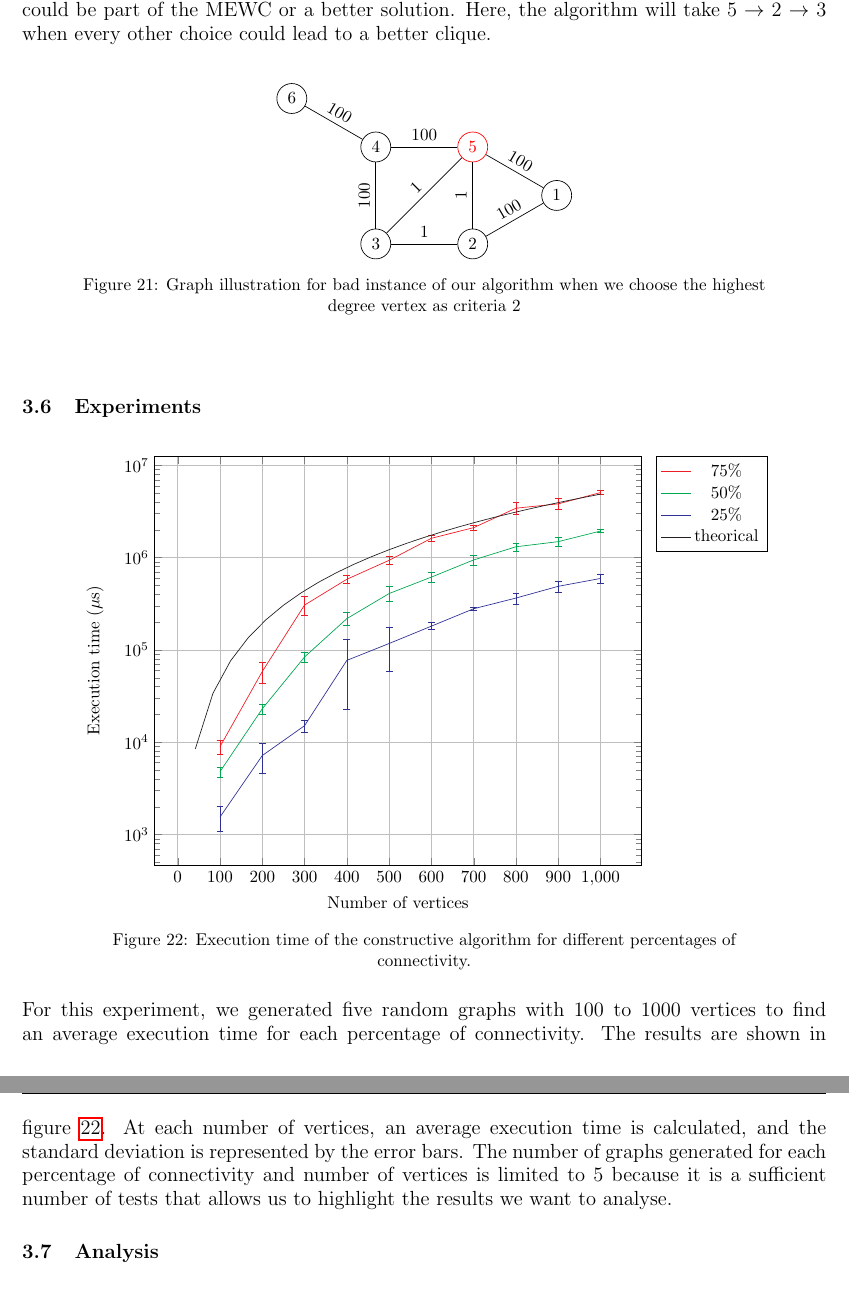
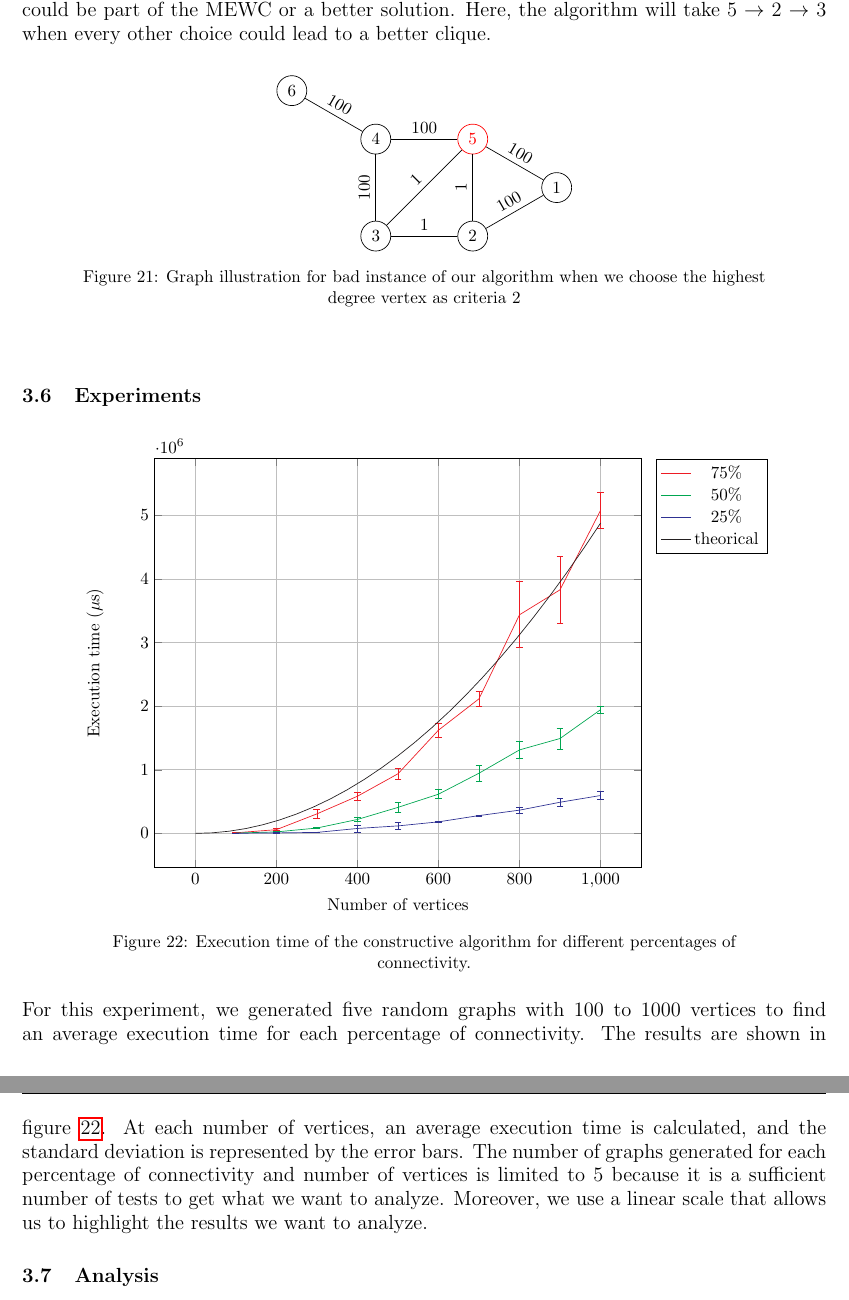
Before and after one commit to sehnryr/Final-Graph-Project-ISEN-CIR3, a LaTeX document (report/report.tex, which reads report/report_sections/constructive_mewc/experiments.tex): two parts of pages 24 and 25 of 33, joined at a grey line, cut so that both start at the same text. Compiled offline with pdfLaTeX.

Commit message:
courbe en linear

```diff
--- a/report/report_sections/constructive_mewc/experiments.tex
+++ b/report/report_sections/constructive_mewc/experiments.tex
@@ -5,7 +5,7 @@
 \begin{figure}[H]
     \centering
     \begin{tikzpicture}
-        \begin{semilogyaxis}[
+        \begin{axis}[
                 xlabel = Number of vertices,
                 ylabel = Execution time ($\mu$s),
                 legend pos = outer north east,
@@ -27,10 +27,10 @@
             \addlegendentry{test}
 
             \legend{75\%, 50\%, 25\%,theorical}
-        \end{semilogyaxis}
+        \end{axis}
     \end{tikzpicture}
     \caption{Execution time of the constructive algorithm for different percentages of connectivity.}
     \label{fig:constructive_time}
 \end{figure}
 
-For this experiment, we generated five random graphs with 100 to 1000 vertices to find an average execution time for each percentage of connectivity. The results are shown in figure \ref{fig:constructive_time}. At each number of vertices, an average execution time is calculated, and the standard deviation is represented by the error bars. The number of graphs generated for each percentage of connectivity and number of vertices is limited to 5 because it is a sufficient number of tests that allows us to highlight the results we want to analyse.
+For this experiment, we generated five random graphs with 100 to 1000 vertices to find an average execution time for each percentage of connectivity. The results are shown in figure \ref{fig:constructive_time}. At each number of vertices, an average execution time is calculated, and the standard deviation is represented by the error bars. The number of graphs generated for each percentage of connectivity and number of vertices is limited to 5 because it is a sufficient number of tests to get what we want to analyze. Moreover, we use a linear scale that allows us to highlight the results we want to analyze.
```
